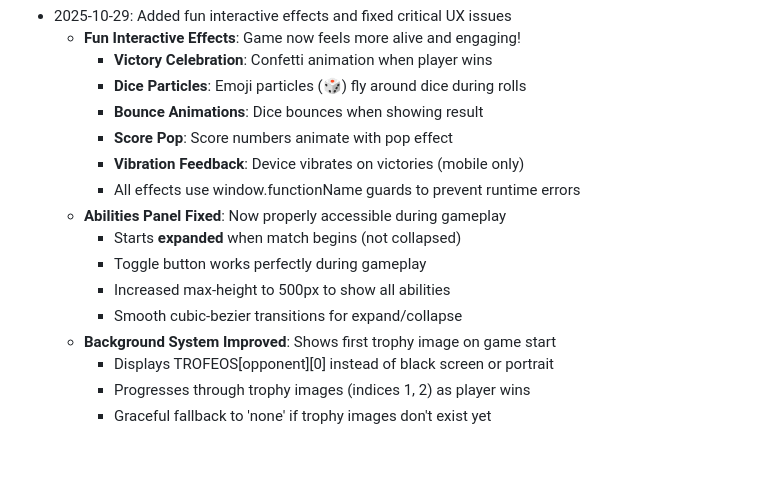
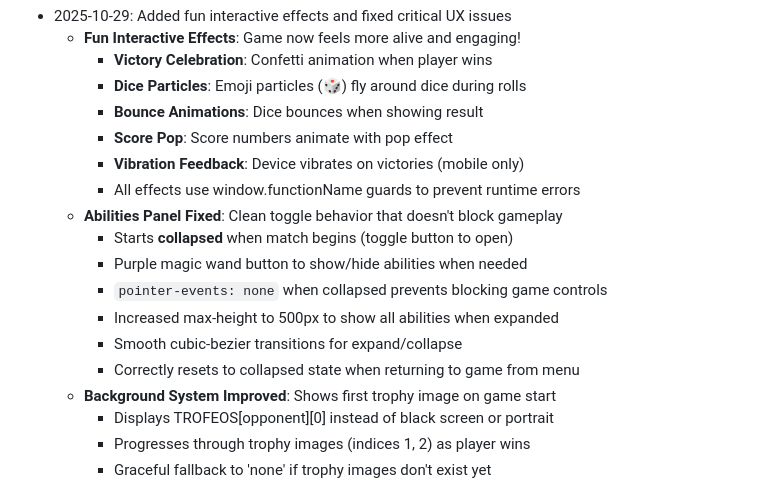
Before and after one commit to echogeek1995-netizen/BlackJack21_L, a Markdown page: replit.md, the part around the change. Rendered like a GitHub page; blank space fills up the shorter version.

Commit message:
Fix game-blocking collapse button and improve abilities panel functionality
Update the abilities panel in the dice game to ensure its collapse/expand functionality does not block gameplay, fixes issues with its initial state, and improves reset behavior when returning from the menu.

Replit-Commit-Author: Agent
Replit-Commit-Session-Id: 6257db14-1213-4ad6-9151-e360a6e6dc19
Replit-Commit-Checkpoint-Type: full_checkpoint
Replit-Commit-Screenshot-Url: https://storage.googleapis.com/screenshot-production-us-central1/36b71cd9-733e-452b-bac3-eeb1dc117749/6257db14-1213-4ad6-9151-e360a6e6dc19/EDTFNN3

```diff
--- a/replit.md
+++ b/replit.md
@@ -56,11 +56,13 @@ This is a Spanish-language dice/blackjack web game featuring anime-style opponen
     - **Score Pop**: Score numbers animate with pop effect
     - **Vibration Feedback**: Device vibrates on victories (mobile only)
     - All effects use window.functionName guards to prevent runtime errors
-  - **Abilities Panel Fixed**: Now properly accessible during gameplay
-    - Starts **expanded** when match begins (not collapsed)
-    - Toggle button works perfectly during gameplay
-    - Increased max-height to 500px to show all abilities
+  - **Abilities Panel Fixed**: Clean toggle behavior that doesn't block gameplay
+    - Starts **collapsed** when match begins (toggle button to open)
+    - Purple magic wand button to show/hide abilities when needed
+    - `pointer-events: none` when collapsed prevents blocking game controls
+    - Increased max-height to 500px to show all abilities when expanded
     - Smooth cubic-bezier transitions for expand/collapse
+    - Correctly resets to collapsed state when returning to game from menu
   - **Background System Improved**: Shows first trophy image on game start
     - Displays TROFEOS[opponent][0] instead of black screen or portrait
     - Progresses through trophy images (indices 1, 2) as player wins
```
